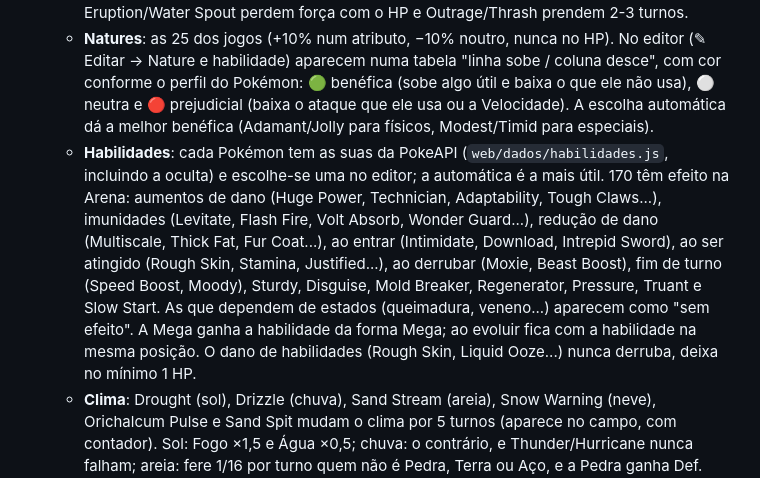
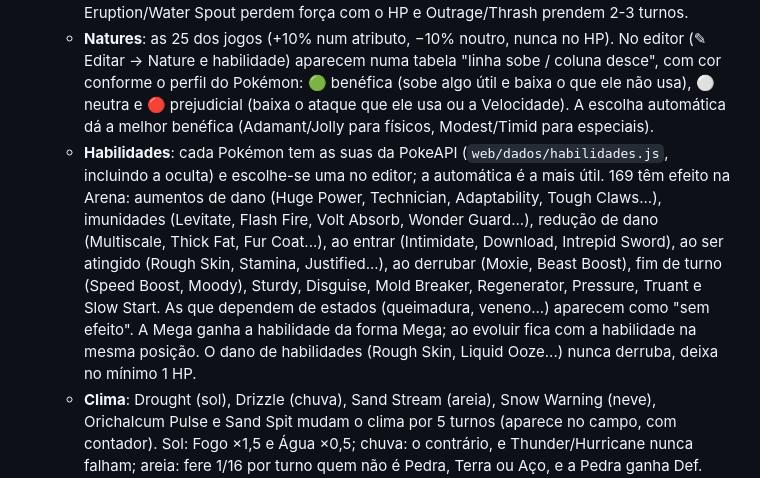
Before and after one commit to hsvanda18/podexapivanda, a Markdown page: README.md, the part around the change. GitHub-like rendering.

Commit message:
README: número de habilidades com efeito
Co-Authored-By: Claude Opus 5.5 <noreply@anthropic.com>

```diff
--- a/README.md
+++ b/README.md
@@ -18,7 +18,7 @@ Pokédex interativa e animada que roda direto no navegador, sem instalar nada. C
   - **Níveis equilibrados**: cada Pokémon luta num nível calibrado por simulação (`web/dados/niveis.js`), para todos ganharem perto de 50% (Caterpie nível 100, Charizard 53, Mewtwo 45), já com natures, habilidades automáticas, clima e terrenos: 96% dos Pokémon ficam entre 41% e 61% de vitórias. Recalibrar: `__arenaApi.calibrar()` na consola da Arena.
   - **Golpes com custo**: estágios de atributos (Overheat baixa o Atq. Esp., Close Combat as defesas, Crunch pode baixar a Defesa do alvo...), **PP** limitado (sem PP sobra o Struggle), Eruption/Water Spout perdem força com o HP e Outrage/Thrash prendem 2-3 turnos.
   - **Natures**: as 25 dos jogos (+10% num atributo, −10% noutro, nunca no HP). No editor (✎ Editar → Nature e habilidade) aparecem numa tabela "linha sobe / coluna desce", com cor conforme o perfil do Pokémon: 🟢 benéfica (sobe algo útil e baixa o que ele não usa), ⚪ neutra e 🔴 prejudicial (baixa o ataque que ele usa ou a Velocidade). A escolha automática dá a melhor benéfica (Adamant/Jolly para físicos, Modest/Timid para especiais).
-  - **Habilidades**: cada Pokémon tem as suas da PokeAPI (`web/dados/habilidades.js`, incluindo a oculta) e escolhe-se uma no editor; a automática é a mais útil. 170 têm efeito na Arena: aumentos de dano (Huge Power, Technician, Adaptability, Tough Claws...), imunidades (Levitate, Flash Fire, Volt Absorb, Wonder Guard...), redução de dano (Multiscale, Thick Fat, Fur Coat...), ao entrar (Intimidate, Download, Intrepid Sword), ao ser atingido (Rough Skin, Stamina, Justified...), ao derrubar (Moxie, Beast Boost), fim de turno (Speed Boost, Moody), Sturdy, Disguise, Mold Breaker, Regenerator, Pressure, Truant e Slow Start. As que dependem de estados (queimadura, veneno...) aparecem como "sem efeito". A Mega ganha a habilidade da forma Mega; ao evoluir fica com a habilidade na mesma posição. O dano de habilidades (Rough Skin, Liquid Ooze...) nunca derruba, deixa no mínimo 1 HP.
+  - **Habilidades**: cada Pokémon tem as suas da PokeAPI (`web/dados/habilidades.js`, incluindo a oculta) e escolhe-se uma no editor; a automática é a mais útil. 169 têm efeito na Arena: aumentos de dano (Huge Power, Technician, Adaptability, Tough Claws...), imunidades (Levitate, Flash Fire, Volt Absorb, Wonder Guard...), redução de dano (Multiscale, Thick Fat, Fur Coat...), ao entrar (Intimidate, Download, Intrepid Sword), ao ser atingido (Rough Skin, Stamina, Justified...), ao derrubar (Moxie, Beast Boost), fim de turno (Speed Boost, Moody), Sturdy, Disguise, Mold Breaker, Regenerator, Pressure, Truant e Slow Start. As que dependem de estados (queimadura, veneno...) aparecem como "sem efeito". A Mega ganha a habilidade da forma Mega; ao evoluir fica com a habilidade na mesma posição. O dano de habilidades (Rough Skin, Liquid Ooze...) nunca derruba, deixa no mínimo 1 HP.
   - **Clima**: Drought (sol), Drizzle (chuva), Sand Stream (areia), Snow Warning (neve), Orichalcum Pulse e Sand Spit mudam o clima por 5 turnos (aparece no campo, com contador). Sol: Fogo ×1,5 e Água ×0,5; chuva: o contrário, e Thunder/Hurricane nunca falham; areia: fere 1/16 por turno quem não é Pedra, Terra ou Aço, e a Pedra ganha Def. Esp. ×1,5; neve: Gelo com Defesa ×1,5 e Blizzard nunca falha. Weather Ball muda de tipo. Habilidades que dependem do clima: Swift Swim, Chlorophyll, Sand Rush, Slush Rush, Solar Power, Sand Force, Sand Veil, Snow Cloak, Rain Dish, Ice Body, Dry Skin, Flower Gift, Protosynthesis e Overcoat; Cloud Nine e Air Lock anulam o clima. O dano do clima também nunca derruba.
   - **Terrenos**: Electric Surge e Hadron Engine (Elétrico), Grassy Surge e Seed Sower (Planta), Psychic Surge (Psíquico) e Misty Surge (Névoa) criam um terreno por 5 turnos, que só afeta quem está no chão (não Voador nem Levitate). Elétrico: golpes Elétrico ×1,3; Planta: golpes de Planta ×1,3, cura 1/16 por turno e Earthquake/Bulldoze a metade; Psíquico: golpes Psíquico ×1,3 e protege dos golpes com prioridade; Névoa: golpes de Dragão recebidos a metade. Terrain Pulse muda de tipo, Grassy Glide ganha prioridade e Psyblade fica ×1,5 no Elétrico. Habilidades que dependem do terreno: Quark Drive, Surge Surfer, Grass Pelt e Mimicry. Clima e terreno podem estar ativos ao mesmo tempo.
   - **Mega Evolução e Gigantamax só com item**: um Pokémon por time leva a Pedra Mega ou o Fator Gigantamax (💎/🔴 no cartão); Gigantamax com HP ×1,5 e golpes Max com o poder dos jogos. As formas Mega/Gigantamax deixam de poder ser escolhidas diretamente.
```
